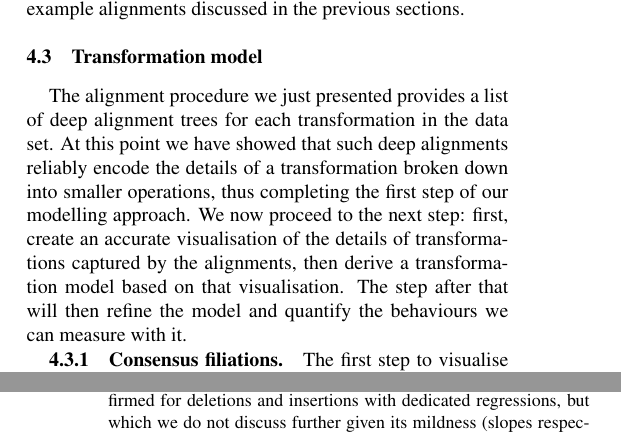
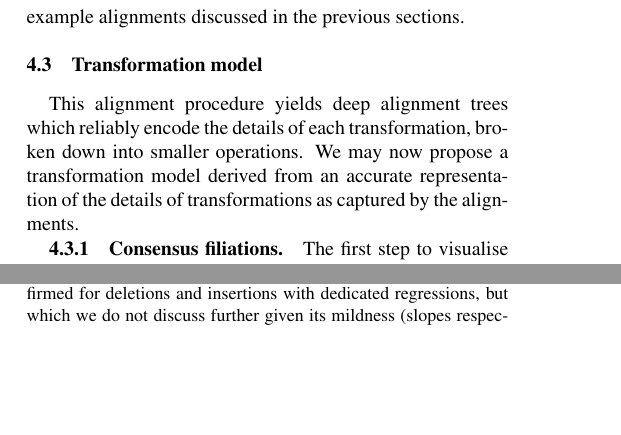
Before and after one commit to wehlutyk/gistr-paper, a LaTeX paper (gistr-master.tex, which reads gistr-results.tex): two parts of the columns of pages 14 and 19 of 38 before the commit and two parts of the columns of pages 14 and 18 of 38 after it, joined at a grey line, cut so that both start at the same text, the shorter picture padded with empty space. Compiled offline with pdfLaTeX.

Commit message:
various rearrangements

```diff
--- a/gistr-results.tex
+++ b/gistr-results.tex
@@ -826,15 +825,8 @@ used in the example alignments discussed in the previous sections.
 
 \subsection{Transformation model}\label{transformation-model}
 
-The alignment procedure we just presented provides a list of deep
-alignment trees for each transformation in the data set. At this point
-we have showed that such deep alignments reliably encode the details of
-a transformation broken down into smaller operations, thus completing
-the first step of our modelling approach. We now proceed to the next
-step: first, create an accurate visualisation of the details of
-transformations captured by the alignments, then derive a transformation
-model based on that visualisation. The step after that will then refine
-the model and quantify the behaviours we can measure with it.
+This alignment procedure yields deep alignment trees which reliably encode the details of
+each transformation, broken down into smaller operations. We may now propose a transformation model derived from an accurate representation of the details of transformations as captured by the alignments.
 
 \subsubsection{Consensus filiations}\label{consensus-filiations}
 
```
Also changed, not shown: gistr-results.tex (7 more changed lines).
